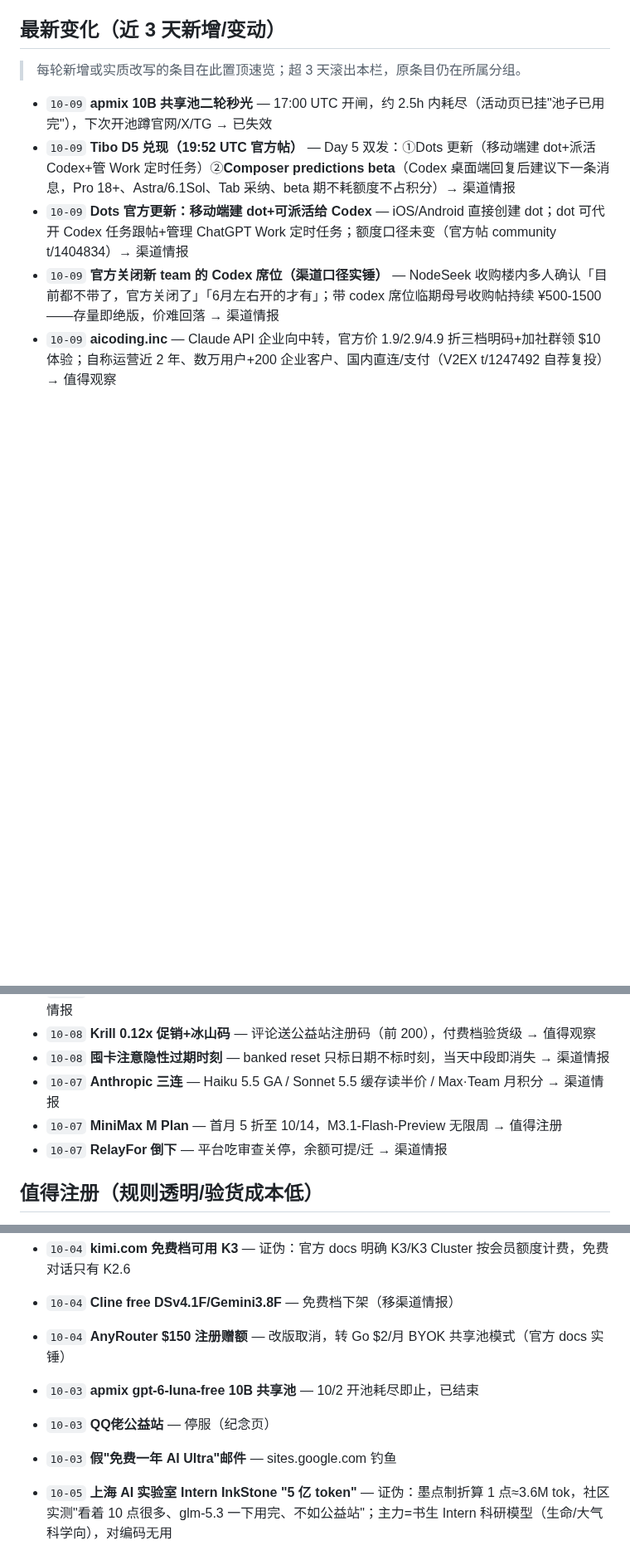
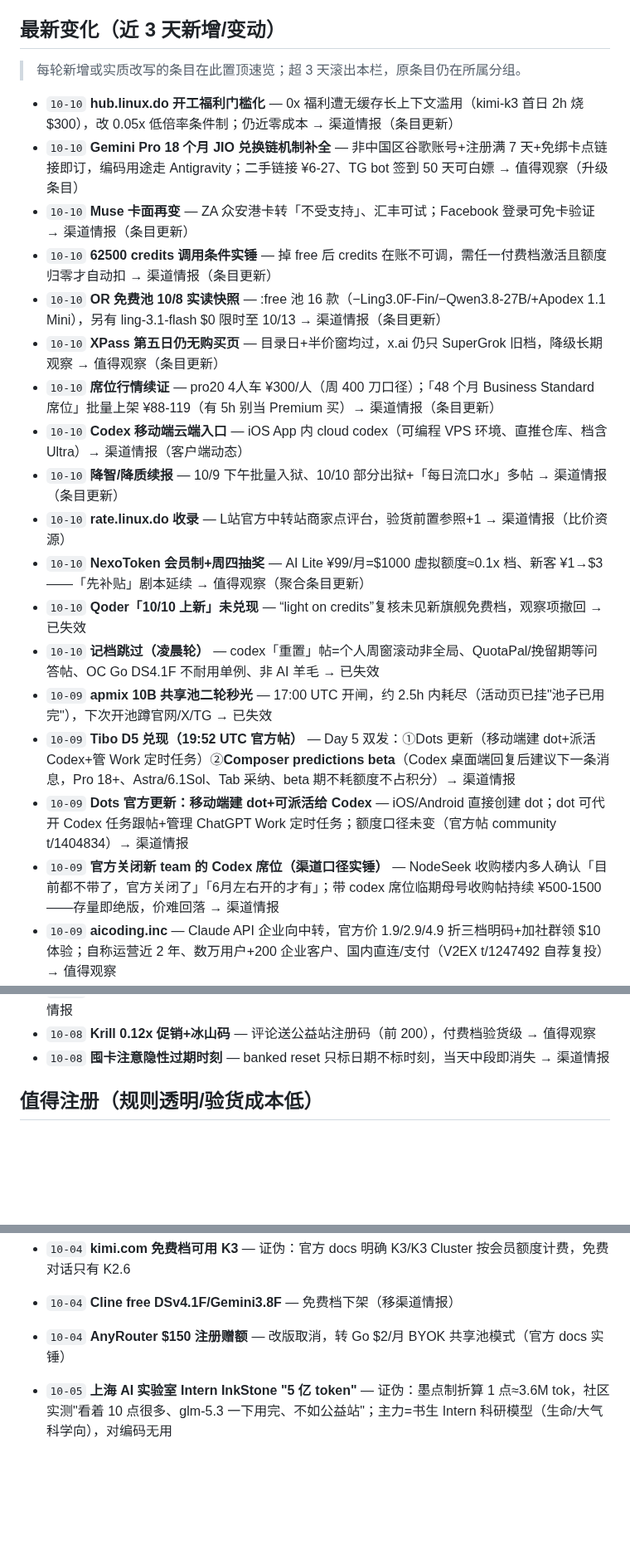
Before and after one commit to LISOP9527/ai-briefings, a Markdown page: deals/current.md, 3 parts joined by grey strips. Shown at 83% size. Drawn GitHub-style; blank space fills up the shorter version.

Commit message:
deals: update current.md (10-10 01:41 UTC scan)

```diff
--- a/deals/current.md
+++ b/deals/current.md
@@ -7,6 +7,19 @@
 
 > 每轮新增或实质改写的条目在此置顶速览；超 3 天滚出本栏，原条目仍在所属分组。
 
+- `10-10` **hub.linux.do 开工福利门槛化** — 0x 福利遭无缓存长上下文滥用（kimi-k3 首日 2h 烧 $300），改 0.05x 低倍率条件制；仍近零成本 → 渠道情报（条目更新）
+- `10-10` **Gemini Pro 18 个月 JIO 兑换链机制补全** — 非中国区谷歌账号+注册满 7 天+免绑卡点链接即订，编码用途走 Antigravity；二手链接 ¥6-27、TG bot 签到 50 天可白嫖 → 值得观察（升级条目）
+- `10-10` **Muse 卡面再变** — ZA 众安港卡转「不受支持」、汇丰可试；Facebook 登录可免卡验证 → 渠道情报（条目更新）
+- `10-10` **62500 credits 调用条件实锤** — 掉 free 后 credits 在账不可调，需任一付费档激活且额度归零才自动扣 → 渠道情报（条目更新）
+- `10-10` **OR 免费池 10/8 实读快照** — :free 池 16 款（−Ling3.0F-Fin/−Qwen3.8-27B/+Apodex 1.1 Mini），另有 ling-3.1-flash $0 限时至 10/13 → 渠道情报（条目更新）
+- `10-10` **XPass 第五日仍无购买页** — 目录日+半价窗均过，x.ai 仍只 SuperGrok 旧档，降级长期观察 → 值得观察（条目更新）
+- `10-10` **席位行情续证** — pro20 4人车 ¥300/人（周 400 刀口径）；「48 个月 Business Standard 席位」批量上架 ¥88-119（有 5h 别当 Premium 买）→ 渠道情报（条目更新）
+- `10-10` **Codex 移动端云端入口** — iOS App 内 cloud codex（可编程 VPS 环境、直推仓库、档含 Ultra）→ 渠道情报（客户端动态）
+- `10-10` **降智/降质续报** — 10/9 下午批量入狱、10/10 部分出狱+「每日流口水」多帖 → 渠道情报（条目更新）
+- `10-10` **rate.linux.do 收录** — L站官方中转站商家点评台，验货前置参照+1 → 渠道情报（比价资源）
+- `10-10` **NexoToken 会员制+周四抽奖** — AI Lite ¥99/月=$1000 虚拟额度≈0.1x 档、新客 ¥1→$3——「先补贴」剧本延续 → 值得观察（聚合条目更新）
+- `10-10` **Qoder「10/10 上新」未兑现** — “light on credits”复核未见新旗舰免费档，观察项撤回 → 已失效
+- `10-10` **记档跳过（凌晨轮）** — codex「重置」帖=个人周窗滚动非全局、QuotaPal/挽留期等问答帖、OC Go DS4.1F 不耐用单例、非 AI 羊毛 → 已失效
 - `10-09` **apmix 10B 共享池二轮秒光** — 17:00 UTC 开闸，约 2.5h 内耗尽（活动页已挂"池子已用完"），下次开池蹲官网/X/TG → 已失效
 - `10-09` **Tibo D5 兑现（19:52 UTC 官方帖）** — Day 5 双发：①Dots 更新（移动端建 dot+派活 Codex+管 Work 定时任务）②**Composer predictions beta**（Codex 桌面端回复后建议下一条消息，Pro 18+、Astra/6.1Sol、Tab 采纳、beta 期不耗额度不占积分）→ 渠道情报
 - `10-09` **Dots 官方更新：移动端建 dot+可派活给 Codex** — iOS/Android 直接创建 dot；dot 可代开 Codex 任务跟帖+管理 ChatGPT Work 定时任务；额度口径未变（官方帖 community t/1404834）→ 渠道情报
@@ -113,9 +126,6 @@
 - `10-08` **席位/拼车行情快照** — GPT team ¥73-80/月、Claude Premium 6.25x ¥700-950 → 渠道情报
 - `10-08` **Krill 0.12x 促销+冰山码** — 评论送公益站注册码（前 200），付费档验货级 → 值得观察
 - `10-08` **囤卡注意隐性过期时刻** — banked reset 只标日期不标时刻，当天中段即消失 → 渠道情报
-- `10-07` **Anthropic 三连** — Haiku 5.5 GA / Sonnet 5.5 缓存读半价 / Max·Team 月积分 → 渠道情报
-- `10-07` **MiniMax M Plan** — 首月 5 折至 10/14，M3.1-Flash-Preview 无限周 → 值得注册
-- `10-07` **RelayFor 倒下** — 平台吃审查关停，余额可提/迁 → 渠道情报
 
 ## 值得注册（规则透明/验货成本低）
 
@@ -358,9 +370,6 @@
 - `10-04` **kimi.com 免费档可用 K3** — 证伪：官方 docs 明确 K3/K3 Cluster 按会员额度计费，免费对话只有 K2.6
 - `10-04` **Cline free DSv4.1F/Gemini3.8F** — 免费档下架（移渠道情报）
 - `10-04` **AnyRouter $150 注册赠额** — 改版取消，转 Go $2/月 BYOK 共享池模式（官方 docs 实锤）
-- `10-03` **apmix gpt-6-luna-free 10B 共享池** — 10/2 开池耗尽即止，已结束
-- `10-03` **QQ佬公益站** — 停服（纪念页）
-- `10-03` **假"免费一年 AI Ultra"邮件** — sites.google.com 钓鱼
 - `10-05` **上海 AI 实验室 Intern InkStone "5 亿 token"** — 证伪：墨点制折算 1 点≈3.6M tok，社区实测"看着 10 点很多、glm-5.3 一下用完、不如公益站"；主力=书生 Intern 科研模型（生命/大气科学向），对编码无用
 - `10-05` **奶啤"中转站"100 刀 CDK** — 误判排除：是 Tailscale/EasyTier 组网中继服务非 LLM 额度（L站 t/2984357）
 - `10-05` **autoclaw 羊毛帖复投** — 旧坑再投（7 天试用需绑支付宝、自动续费陷阱，维持跳过）
```
Also changed, not shown: other parts of deals/current.md (+14 -12 lines).
